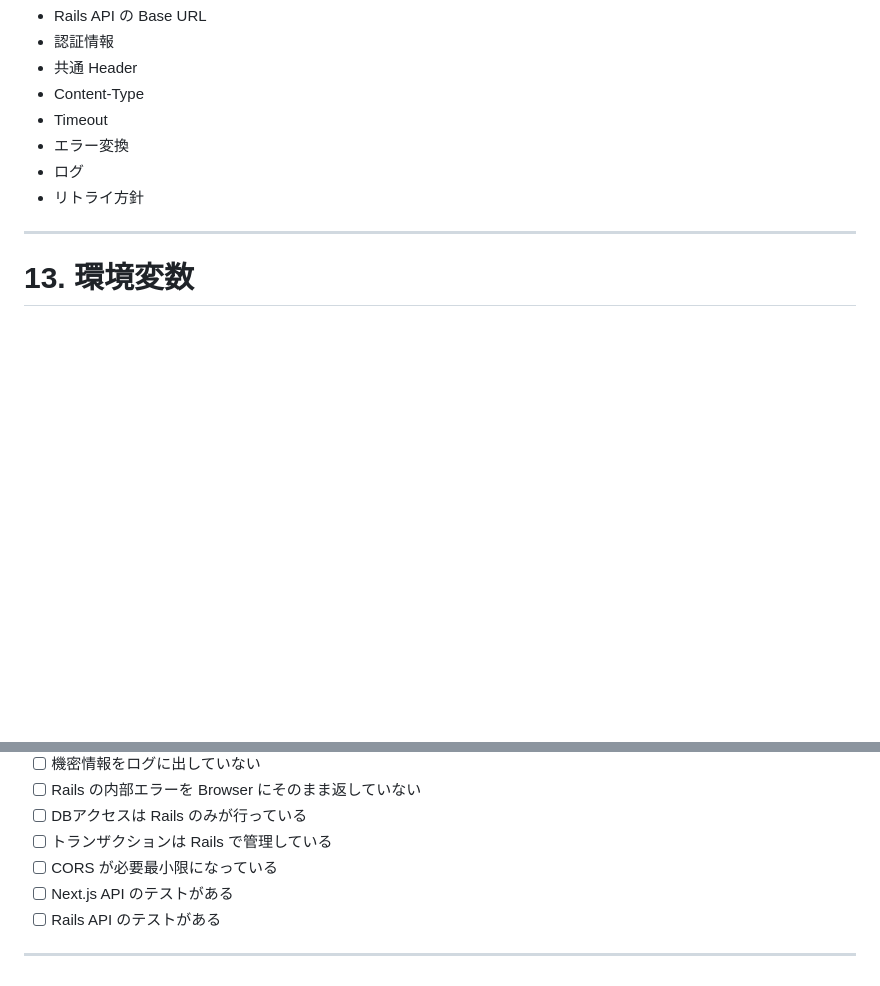
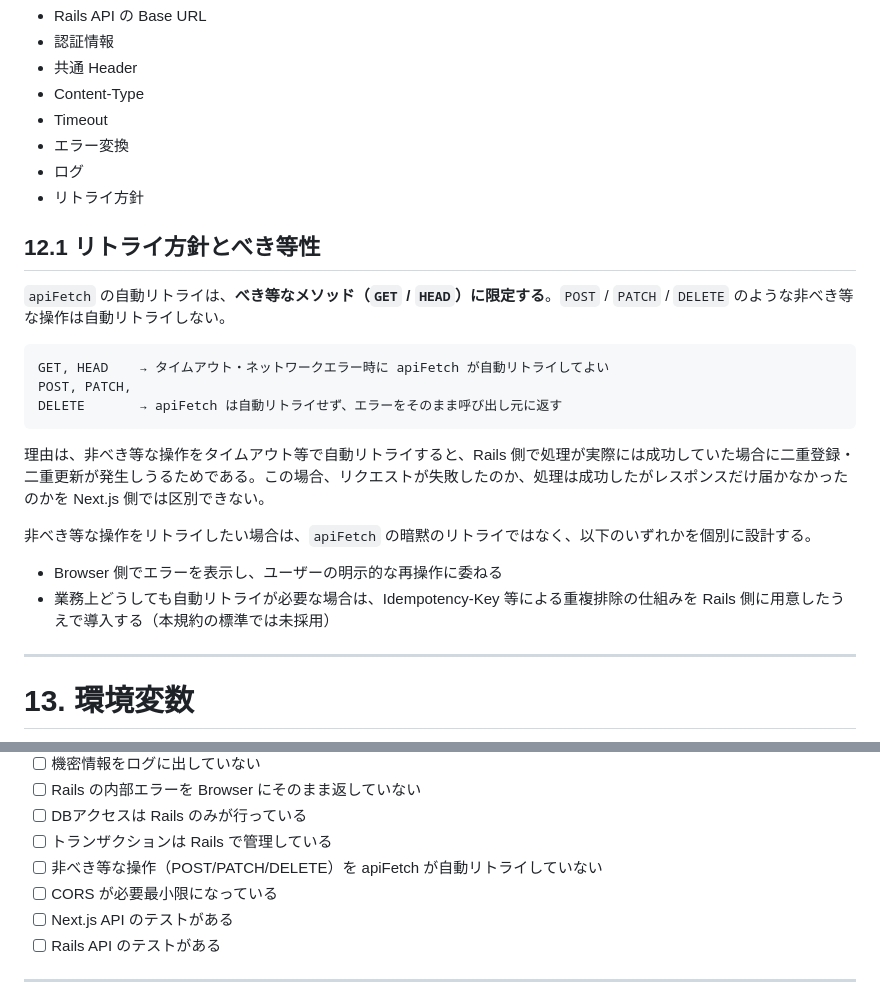
Before and after one commit to zin1969/zentoo, a Markdown page: nextjs-rails-bff-coding-standards.md, 2 parts joined by grey strips. Rendered like a GitHub page; blank space fills up the shorter version.

Commit message:
fixed coding rule of 12

````diff
--- a/nextjs-rails-bff-coding-standards.md
+++ b/nextjs-rails-bff-coding-standards.md
@@ -556,6 +556,23 @@ const response = await apiFetch("/expenses", {
 - ログ
 - リトライ方針
 
+## 12.1 リトライ方針とべき等性
+
+`apiFetch` の自動リトライは、**べき等なメソッド（`GET` / `HEAD`）に限定する**。`POST` / `PATCH` / `DELETE` のような非べき等な操作は自動リトライしない。
+
+```text
+GET, HEAD    → タイムアウト・ネットワークエラー時に apiFetch が自動リトライしてよい
+POST, PATCH,
+DELETE       → apiFetch は自動リトライせず、エラーをそのまま呼び出し元に返す
+```
+
+理由は、非べき等な操作をタイムアウト等で自動リトライすると、Rails 側で処理が実際には成功していた場合に二重登録・二重更新が発生しうるためである。この場合、リクエストが失敗したのか、処理は成功したがレスポンスだけ届かなかったのかを Next.js 側では区別できない。
+
+非べき等な操作をリトライしたい場合は、`apiFetch` の暗黙のリトライではなく、以下のいずれかを個別に設計する。
+
+- Browser 側でエラーを表示し、ユーザーの明示的な再操作に委ねる
+- 業務上どうしても自動リトライが必要な場合は、Idempotency-Key 等による重複排除の仕組みを Rails 側に用意したうえで導入する（本規約の標準では未採用）
+
 ---
 
 # 13. 環境変数
@@ -811,6 +828,7 @@ Rails の業務ロジックを Next.js のテストだけで保証しない。
 - [ ] Rails の内部エラーを Browser にそのまま返していない
 - [ ] DBアクセスは Rails のみが行っている
 - [ ] トランザクションは Rails で管理している
+- [ ] 非べき等な操作（POST/PATCH/DELETE）を apiFetch が自動リトライしていない
 - [ ] CORS が必要最小限になっている
 - [ ] Next.js API のテストがある
 - [ ] Rails API のテストがある
````
